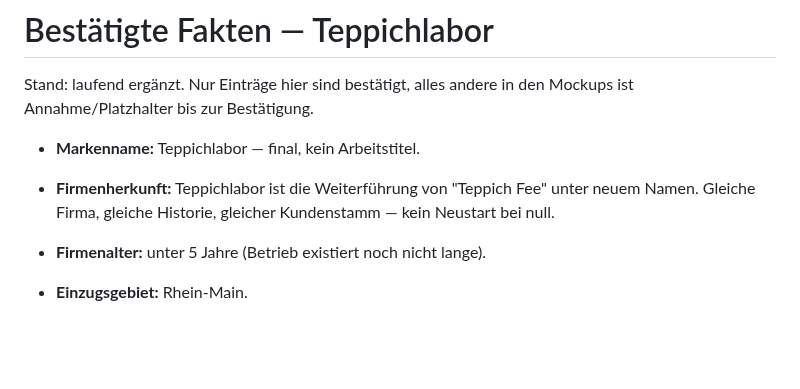
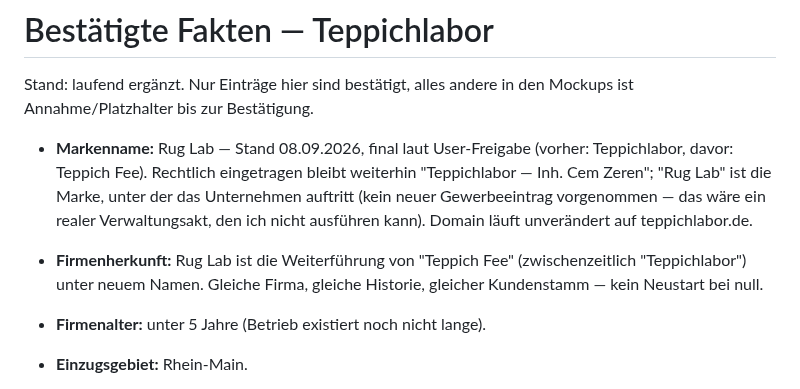
Before and after one commit to sgranata1980/Teppich-Fee, a Markdown page: brand/fakten.md, the part around the change. Rendered like a GitHub page; blank space fills up the shorter version.

Commit message:
Markenname in fakten.md auf Rug Lab aktualisieren
Rebrand von Teppichlabor auf Rug Lab (Live-Seite bereits umgestellt),
rechtliche Eintragung bleibt vorerst Teppichlabor bis zur echten
Gewerbeummeldung.

Co-Authored-By: Claude Sonnet 5 <noreply@anthropic.com>
Claude-Session: https://claude.ai/code/session_01U5jX8vrDZ9tLBsVuHqYxxW

```diff
--- a/brand/fakten.md
+++ b/brand/fakten.md
@@ -2,8 +2,8 @@
 
 Stand: laufend ergänzt. Nur Einträge hier sind bestätigt, alles andere in den Mockups ist Annahme/Platzhalter bis zur Bestätigung.
 
-- **Markenname:** Teppichlabor — final, kein Arbeitstitel.
-- **Firmenherkunft:** Teppichlabor ist die Weiterführung von "Teppich Fee" unter neuem Namen. Gleiche Firma, gleiche Historie, gleicher Kundenstamm — kein Neustart bei null.
+- **Markenname:** Rug Lab — Stand 08.09.2026, final laut User-Freigabe (vorher: Teppichlabor, davor: Teppich Fee). Rechtlich eingetragen bleibt weiterhin "Teppichlabor — Inh. Cem Zeren"; "Rug Lab" ist die Marke, unter der das Unternehmen auftritt (kein neuer Gewerbeeintrag vorgenommen — das wäre ein realer Verwaltungsakt, den ich nicht ausführen kann). Domain läuft unverändert auf teppichlabor.de.
+- **Firmenherkunft:** Rug Lab ist die Weiterführung von "Teppich Fee" (zwischenzeitlich "Teppichlabor") unter neuem Namen. Gleiche Firma, gleiche Historie, gleicher Kundenstamm — kein Neustart bei null.
 - **Firmenalter:** unter 5 Jahre (Betrieb existiert noch nicht lange).
 - **Einzugsgebiet:** Rhein-Main.
 - **Adresse:** Großer Haingraben 9, 65779 Kelkheim.
```
